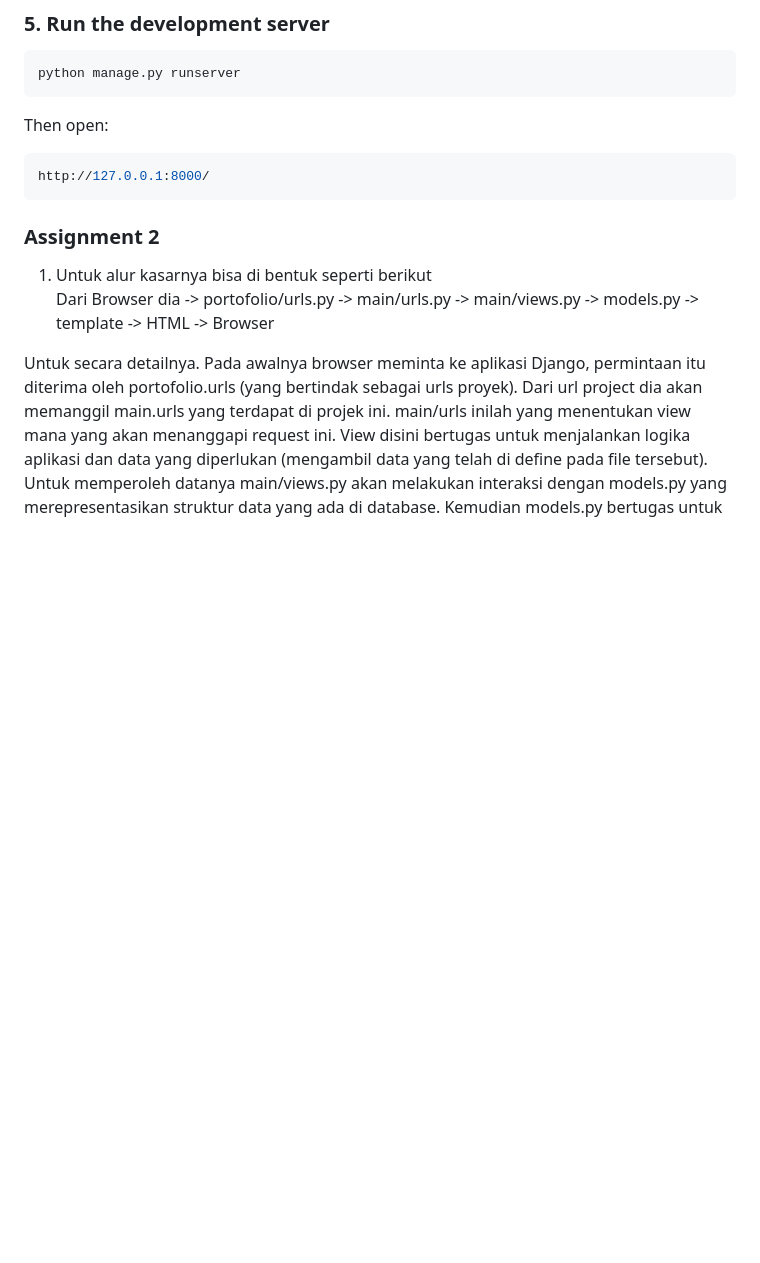
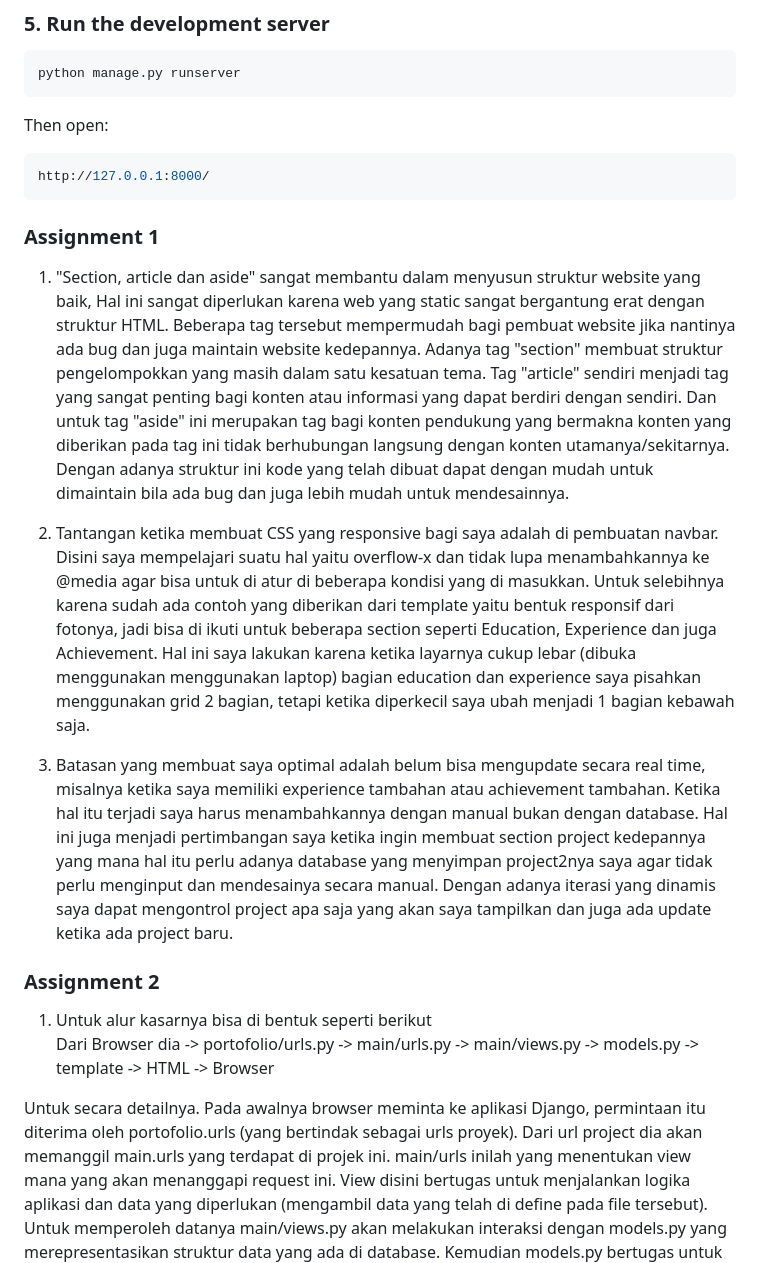
Before and after one commit to Agra-17/myportofolio, a Markdown page: README.md, the part around the change. Drawn GitHub-style; blank space fills up the shorter version.

Commit message:
Update README.md (Add answer Assignment 1)

````diff
--- a/README.md
+++ b/README.md
@@ -52,6 +52,13 @@ Then open:
 http://127.0.0.1:8000/
 ```
 
+### Assignment 1
+1. "Section, article dan aside" sangat membantu dalam menyusun struktur website yang baik, Hal ini sangat diperlukan karena web yang static sangat bergantung erat dengan struktur HTML. Beberapa tag tersebut mempermudah bagi pembuat website jika nantinya ada bug dan juga maintain website kedepannya. Adanya tag "section" membuat struktur pengelompokkan yang masih dalam satu kesatuan tema. Tag "article" sendiri menjadi tag yang sangat penting bagi konten atau informasi yang dapat berdiri dengan sendiri. Dan untuk tag "aside" ini merupakan tag bagi konten pendukung yang bermakna konten yang diberikan pada tag ini tidak berhubungan langsung dengan konten utamanya/sekitarnya. Dengan adanya struktur ini kode yang telah dibuat dapat dengan mudah untuk dimaintain bila ada bug dan juga lebih mudah untuk mendesainnya.
+
+2. Tantangan ketika membuat CSS yang responsive bagi saya adalah di pembuatan navbar. Disini saya mempelajari suatu hal yaitu overflow-x dan tidak lupa menambahkannya ke @media agar bisa untuk di atur di beberapa kondisi yang di masukkan. Untuk selebihnya karena sudah ada contoh yang diberikan dari template yaitu bentuk responsif dari fotonya, jadi bisa di ikuti untuk beberapa section seperti Education, Experience dan juga Achievement. Hal ini saya lakukan karena ketika layarnya cukup lebar (dibuka menggunakan menggunakan laptop)  bagian education dan experience saya pisahkan menggunakan grid 2 bagian, tetapi ketika diperkecil saya ubah menjadi 1 bagian kebawah saja.
+
+3. Batasan yang membuat saya optimal adalah belum bisa mengupdate secara real time, misalnya ketika saya memiliki experience tambahan atau achievement tambahan. Ketika hal itu terjadi saya harus menambahkannya dengan manual bukan dengan database. Hal ini juga menjadi pertimbangan saya ketika ingin membuat section project kedepannya yang mana hal itu perlu adanya database yang menyimpan project2nya saya agar tidak perlu menginput dan mendesainya secara manual. Dengan adanya iterasi yang dinamis saya dapat mengontrol project apa saja yang akan saya tampilkan dan juga ada update ketika ada project baru.
+
 
 
 ### Assignment 2
````
